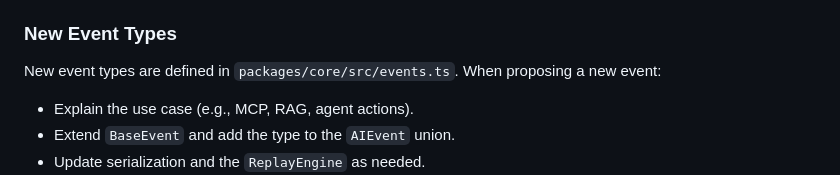
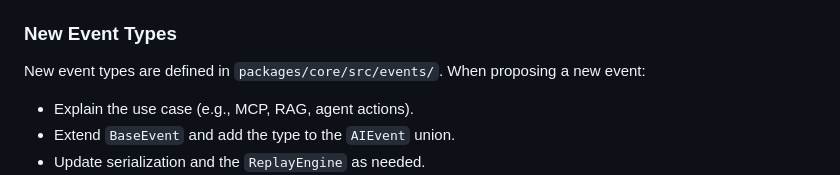
Before and after one commit to AllThingsSmitty/ai-flight-recorder, a Markdown page: CONTRIBUTING.md, the part around the change. GitHub-like rendering.

Commit message:
Edits for clarity

```diff
--- a/CONTRIBUTING.md
+++ b/CONTRIBUTING.md
@@ -46,7 +46,7 @@ Adapters live in `packages/sdk/src/adapters/`. When adding support for a new AI
 
 ### New Event Types
 
-New event types are defined in `packages/core/src/events.ts`. When proposing a new event:
+New event types are defined in `packages/core/src/events/`. When proposing a new event:
 
 - Explain the use case (e.g., MCP, RAG, agent actions).
 - Extend `BaseEvent` and add the type to the `AIEvent` union.
```
Also changed, not shown: 1 other file.
